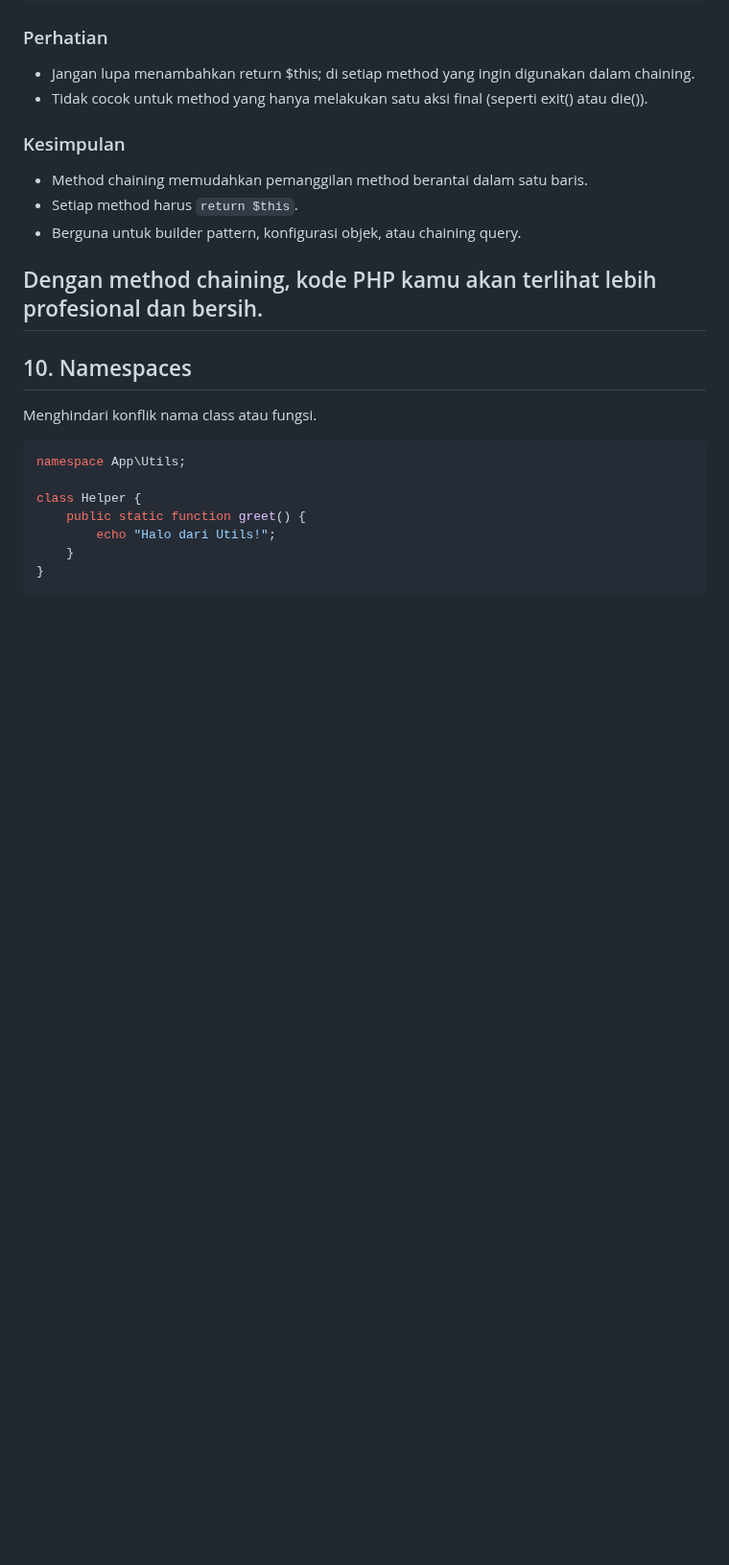
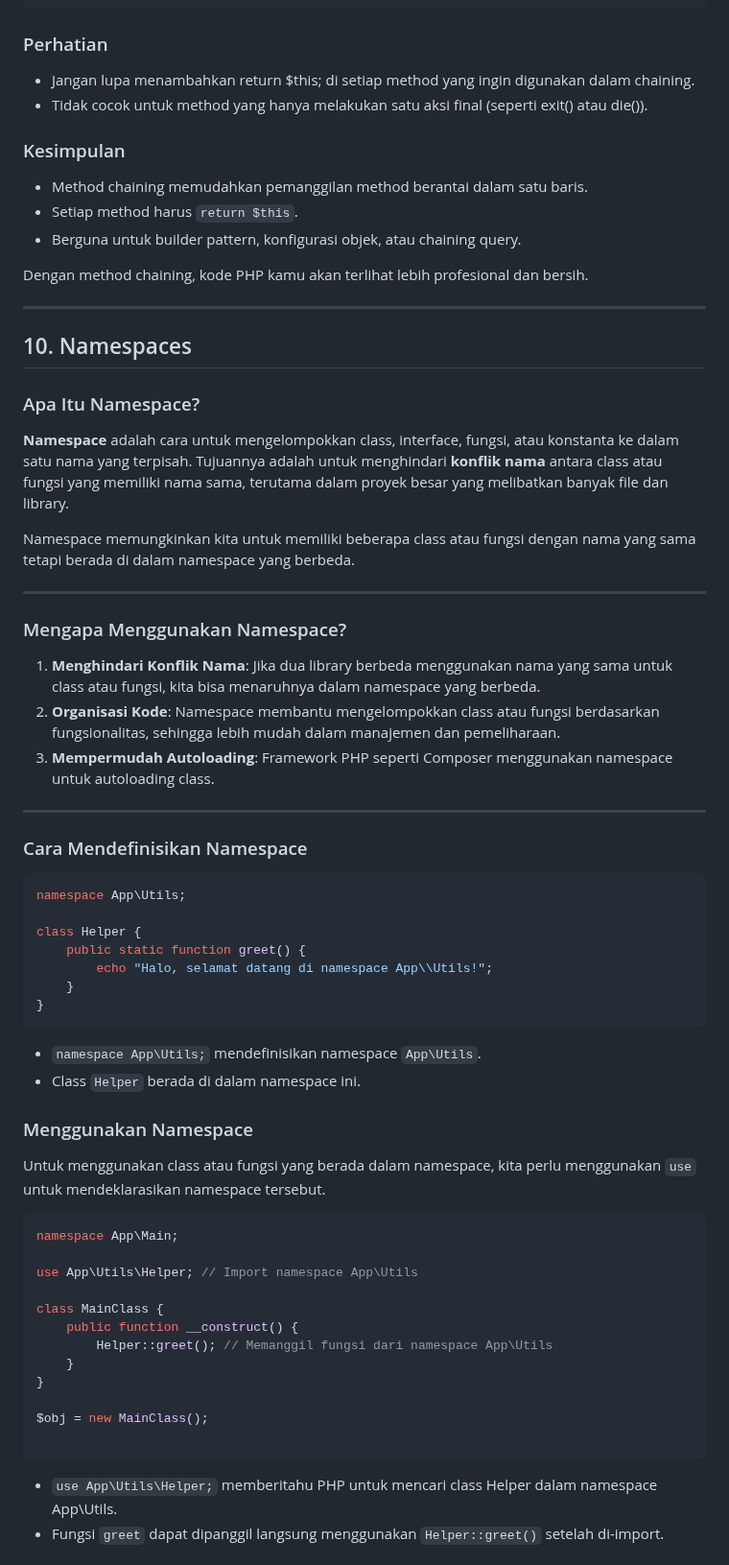
Before and after one commit to Ridlo543/Web-Programming-Lab, a Markdown page: 07_OOP PHP/materi.md, the part around one of its changes. Shown at 96% size. Rendered like a GitHub page; blank space fills up the shorter version.

Commit message:
Added explanation and examples for Namespaces in OOP PHP, including definition, usage, and benefits

````diff
--- a/07_OOP PHP/materi.md
+++ b/07_OOP PHP/materi.md
@@ -909,18 +909,57 @@ $user->setNama("Salsa")
 - Berguna untuk builder pattern, konfigurasi objek, atau chaining query.
 
 Dengan method chaining, kode PHP kamu akan terlihat lebih profesional dan bersih.
+
 ---
 
 ## 10. Namespaces
 
-Menghindari konflik nama class atau fungsi.
+### Apa Itu Namespace?
+
+**Namespace** adalah cara untuk mengelompokkan class, interface, fungsi, atau konstanta ke dalam satu nama yang terpisah. Tujuannya adalah untuk menghindari **konflik nama** antara class atau fungsi yang memiliki nama sama, terutama dalam proyek besar yang melibatkan banyak file dan library.
+
+Namespace memungkinkan kita untuk memiliki beberapa class atau fungsi dengan nama yang sama tetapi berada di dalam namespace yang berbeda.
+
+---
+
+### Mengapa Menggunakan Namespace?
+
+1. **Menghindari Konflik Nama**: Jika dua library berbeda menggunakan nama yang sama untuk class atau fungsi, kita bisa menaruhnya dalam namespace yang berbeda.
+2. **Organisasi Kode**: Namespace membantu mengelompokkan class atau fungsi berdasarkan fungsionalitas, sehingga lebih mudah dalam manajemen dan pemeliharaan.
+3. **Mempermudah Autoloading**: Framework PHP seperti Composer menggunakan namespace untuk autoloading class.
+
+---
+
+### Cara Mendefinisikan Namespace
 
 ```php
 namespace App\Utils;
 
 class Helper {
     public static function greet() {
-        echo "Halo dari Utils!";
+        echo "Halo, selamat datang di namespace App\\Utils!";
     }
 }
 ```
+- `namespace App\Utils;` mendefinisikan namespace `App\Utils`.
+- Class `Helper` berada di dalam namespace ini.
+
+### Menggunakan Namespace
+Untuk menggunakan class atau fungsi yang berada dalam namespace, kita perlu menggunakan `use` untuk mendeklarasikan namespace tersebut.
+```php
+namespace App\Main;
+
+use App\Utils\Helper; // Import namespace App\Utils
+
+class MainClass {
+    public function __construct() {
+        Helper::greet(); // Memanggil fungsi dari namespace App\Utils
+    }
+}
+
+$obj = new MainClass();
+
+```
+- `use App\Utils\Helper;` memberitahu PHP untuk mencari class Helper dalam namespace App\Utils.
+- Fungsi `greet` dapat dipanggil langsung menggunakan `Helper::greet()` setelah di-import.
+
````
Also changed, not shown: other parts of 07_OOP PHP/materi.md (+69 -0 lines).
